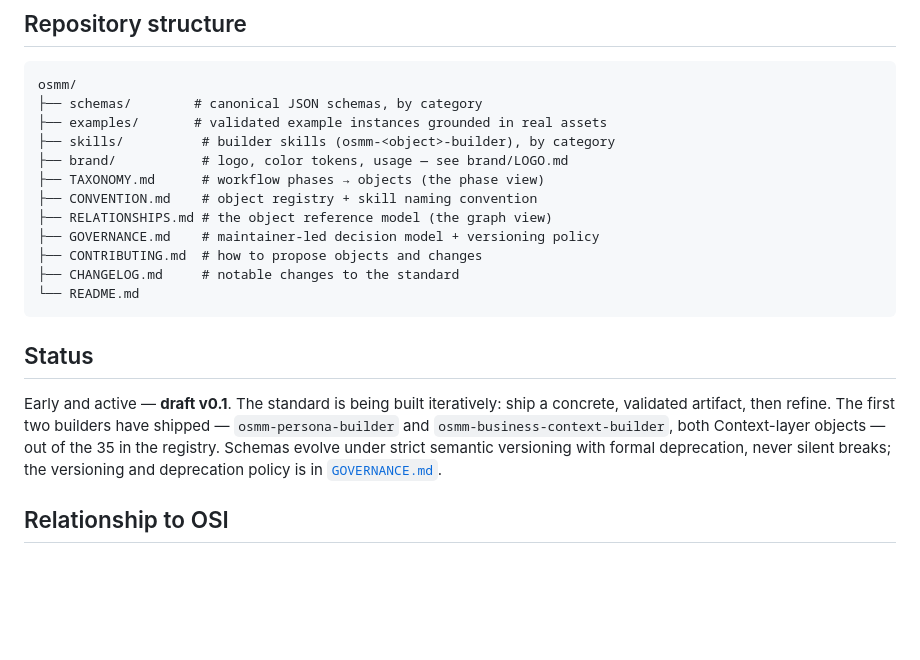
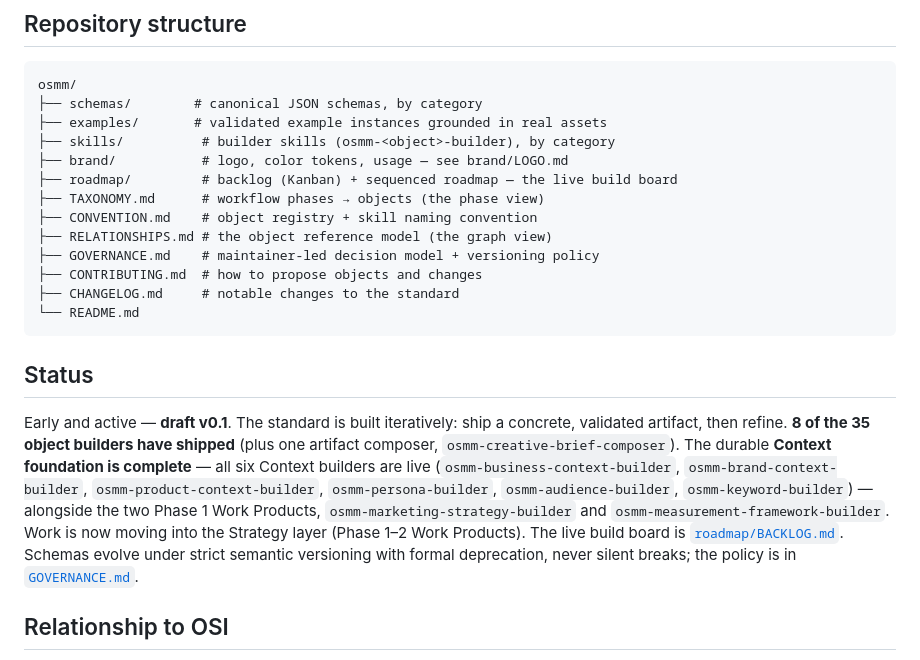
Before and after one commit to open-semantic-marketing-model/osmm, a Markdown page: README.md, the part around the change. Drawn GitHub-style; blank space fills up the shorter version.

Commit message:
Update README status to reflect 8 shipped builders + complete Context layer
The Status section was stale ("first two builders have shipped"); it now
reports 8 of 35 builders shipped plus the creative-brief composer, names the
six live Context builders (Context foundation complete) and the two Phase 1
Work Products, and points to roadmap/BACKLOG.md as the live build board. Also
add the missing roadmap/ folder to the repository-structure tree.

```diff
--- a/README.md
+++ b/README.md
@@ -84,6 +84,7 @@ osmm/
 ├── examples/       # validated example instances grounded in real assets
 ├── skills/          # builder skills (osmm-<object>-builder), by category
 ├── brand/           # logo, color tokens, usage — see brand/LOGO.md
+├── roadmap/         # backlog (Kanban) + sequenced roadmap — the live build board
 ├── TAXONOMY.md      # workflow phases → objects (the phase view)
 ├── CONVENTION.md    # object registry + skill naming convention
 ├── RELATIONSHIPS.md # the object reference model (the graph view)
@@ -95,12 +96,18 @@ osmm/
 
 ## Status
 
-Early and active — **draft v0.1**. The standard is being built iteratively:
-ship a concrete, validated artifact, then refine. The first two builders have
-shipped — `osmm-persona-builder` and `osmm-business-context-builder`, both
-Context-layer objects — out of the 35 in the registry. Schemas evolve under
-strict semantic versioning with formal deprecation, never silent breaks; the
-versioning and deprecation policy is in [`GOVERNANCE.md`](GOVERNANCE.md).
+Early and active — **draft v0.1**. The standard is built iteratively: ship a
+concrete, validated artifact, then refine. **8 of the 35 object builders have
+shipped** (plus one artifact composer, `osmm-creative-brief-composer`). The
+durable **Context foundation is complete** — all six Context builders are live
+(`osmm-business-context-builder`, `osmm-brand-context-builder`,
+`osmm-product-context-builder`, `osmm-persona-builder`, `osmm-audience-builder`,
+`osmm-keyword-builder`) — alongside the two Phase 1 Work Products,
+`osmm-marketing-strategy-builder` and `osmm-measurement-framework-builder`. Work
+is now moving into the Strategy layer (Phase 1–2 Work Products). The live build
+board is [`roadmap/BACKLOG.md`](roadmap/BACKLOG.md). Schemas evolve under strict
+semantic versioning with formal deprecation, never silent breaks; the policy is
+in [`GOVERNANCE.md`](GOVERNANCE.md).
 
 ## Relationship to OSI
 
```
